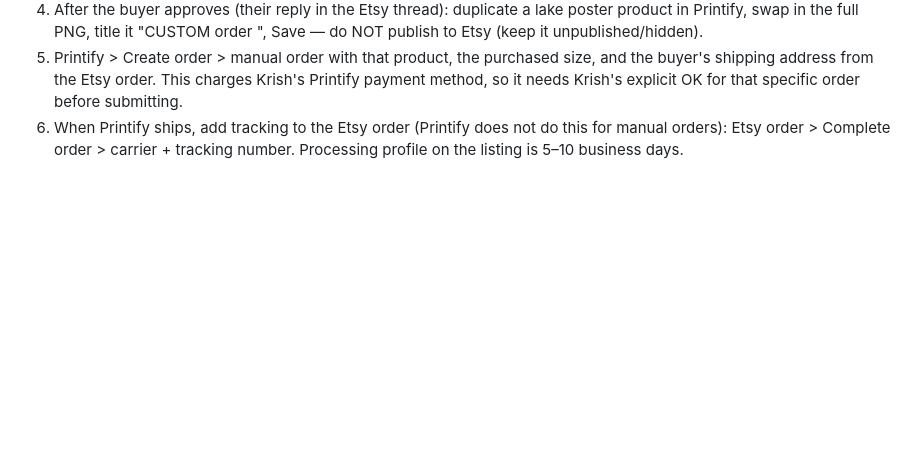
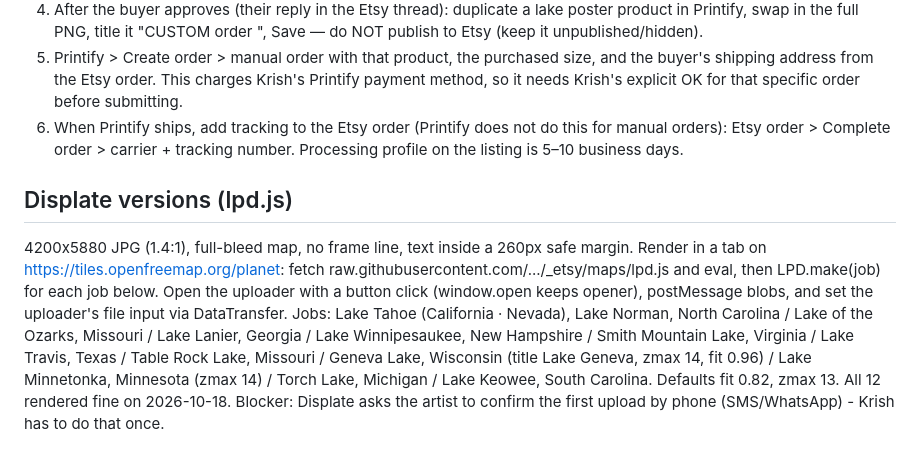
Before and after one commit to paruchurilabs/paruchurilabs.github.io, a Markdown page: _etsy/maps/README.md, the part around the change. Rendered like a GitHub page; blank space fills up the shorter version.

Commit message:
Document Displate render jobs and blocker
Co-Authored-By: Claude Opus 5.5 <noreply@anthropic.com>
Claude-Session: https://claude.ai/code/session_011A6Tf8zrc9hw6QdydERPqp

```diff
--- a/_etsy/maps/README.md
+++ b/_etsy/maps/README.md
@@ -27,3 +27,14 @@ This listing is NOT synced to Printify, so its orders are not auto-fulfilled. Fo
 5. Printify > Create order > manual order with that product, the purchased size, and the buyer's shipping address from the Etsy order. This charges Krish's Printify payment method, so it needs Krish's explicit OK for that specific order before submitting.
 6. When Printify ships, add tracking to the Etsy order (Printify does not do this for manual orders): Etsy order > Complete order > carrier + tracking number.
 Processing profile on the listing is 5–10 business days.
+
+## Displate versions (lpd.js)
+4200x5880 JPG (1.4:1), full-bleed map, no frame line, text inside a 260px safe margin.
+Render in a tab on https://tiles.openfreemap.org/planet: fetch raw.githubusercontent.com/.../_etsy/maps/lpd.js and eval,
+then LPD.make(job) for each job below. Open the uploader with a button click (window.open keeps opener),
+postMessage blobs, and set the uploader's file input via DataTransfer.
+Jobs: Lake Tahoe (California · Nevada), Lake Norman, North Carolina / Lake of the Ozarks, Missouri / Lake Lanier, Georgia /
+Lake Winnipesaukee, New Hampshire / Smith Mountain Lake, Virginia / Lake Travis, Texas / Table Rock Lake, Missouri /
+Geneva Lake, Wisconsin (title Lake Geneva, zmax 14, fit 0.96) / Lake Minnetonka, Minnesota (zmax 14) / Torch Lake, Michigan /
+Lake Keowee, South Carolina. Defaults fit 0.82, zmax 13. All 12 rendered fine on 2026-10-18.
+Blocker: Displate asks the artist to confirm the first upload by phone (SMS/WhatsApp) - Krish has to do that once.
```
